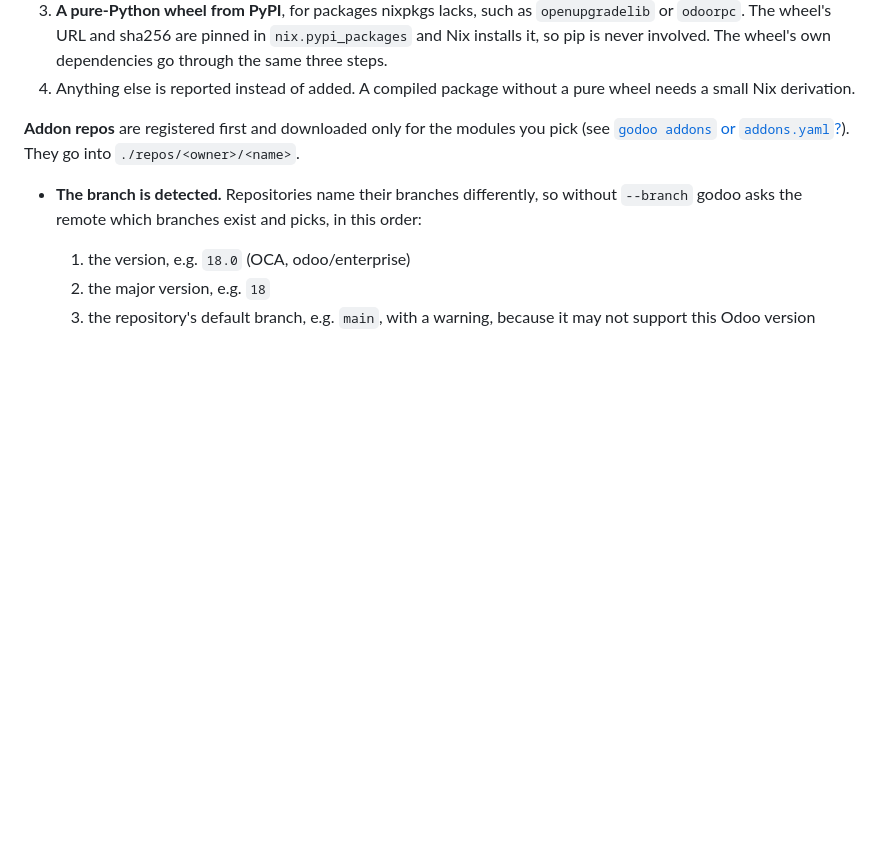
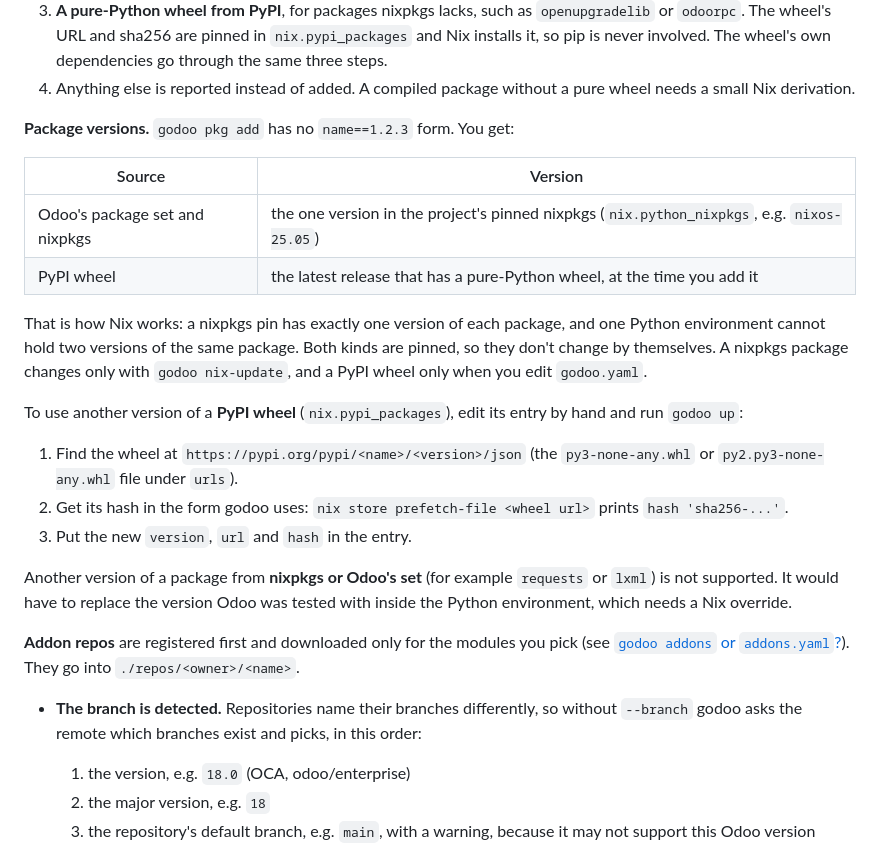
Before and after one commit to Mechas-Heart/Godoo, a Markdown page: README.md, the part around the change. GitHub-like rendering; blank space fills up the shorter version.

```diff
--- a/README.md
+++ b/README.md
@@ -278,6 +278,33 @@ godoo addons list
    wheel's own dependencies go through the same three steps.
 4. Anything else is reported instead of added. A compiled package without a
    pure wheel needs a small Nix derivation.
+
+**Package versions.** `godoo pkg add` has no `name==1.2.3` form. You get:
+
+| Source | Version |
+|---|---|
+| Odoo's package set and nixpkgs | the one version in the project's pinned nixpkgs (`nix.python_nixpkgs`, e.g. `nixos-25.05`) |
+| PyPI wheel | the latest release that has a pure-Python wheel, at the time you add it |
+
+That is how Nix works: a nixpkgs pin has exactly one version of each package,
+and one Python environment cannot hold two versions of the same package.
+Both kinds are pinned, so they don't change by themselves. A nixpkgs package
+changes only with `godoo nix-update`, and a PyPI wheel only when you edit
+`godoo.yaml`.
+
+To use another version of a **PyPI wheel** (`nix.pypi_packages`), edit its
+entry by hand and run `godoo up`:
+
+1. Find the wheel at `https://pypi.org/pypi/<name>/<version>/json` (the
+   `py3-none-any.whl` or `py2.py3-none-any.whl` file under `urls`).
+2. Get its hash in the form godoo uses:
+   `nix store prefetch-file <wheel url>` prints `hash 'sha256-...'`.
+3. Put the new `version`, `url` and `hash` in the entry.
+
+Another version of a package from **nixpkgs or Odoo's set** (for example
+`requests` or `lxml`) is not supported. It would have to replace the version
+Odoo was tested with inside the Python environment, which needs a Nix
+override.
 
 **Addon repos** are registered first and downloaded only for the modules
 you pick (see [`godoo addons` or `addons.yaml`?](#godoo-addons-or-addonsyaml)).
```
